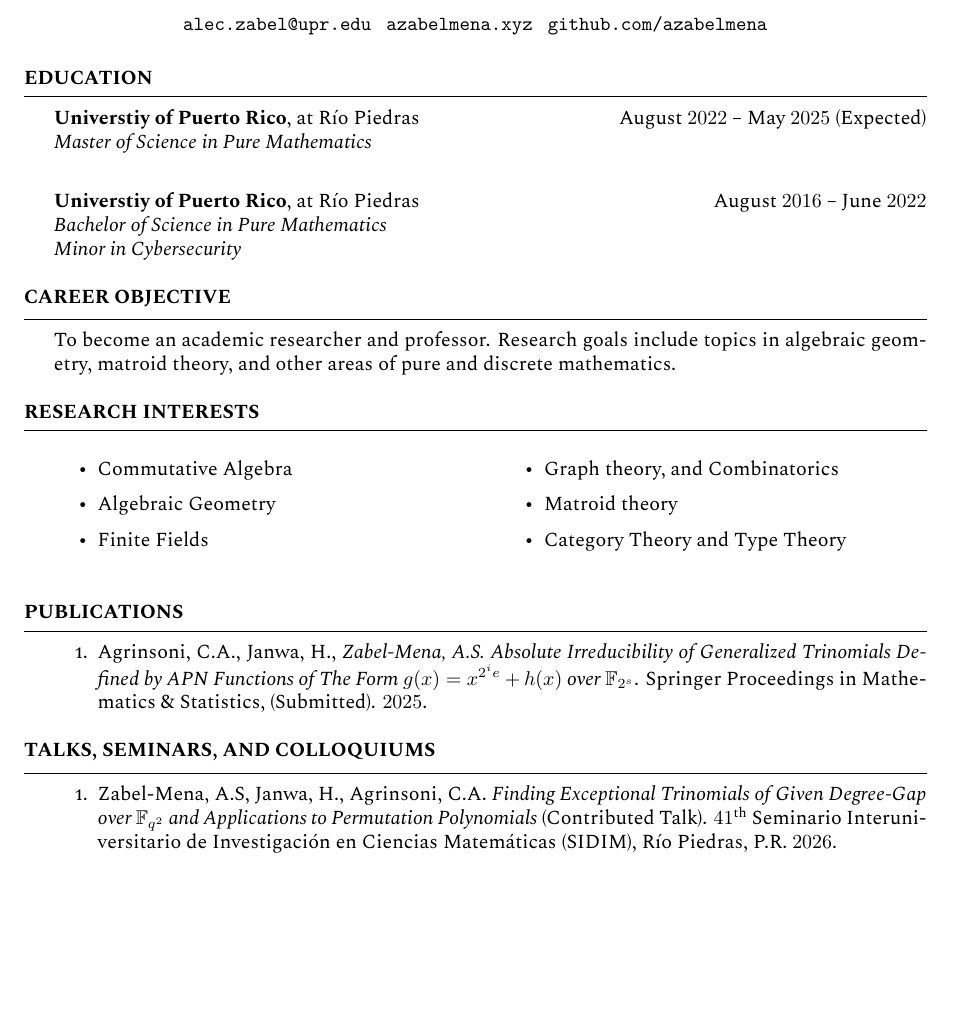
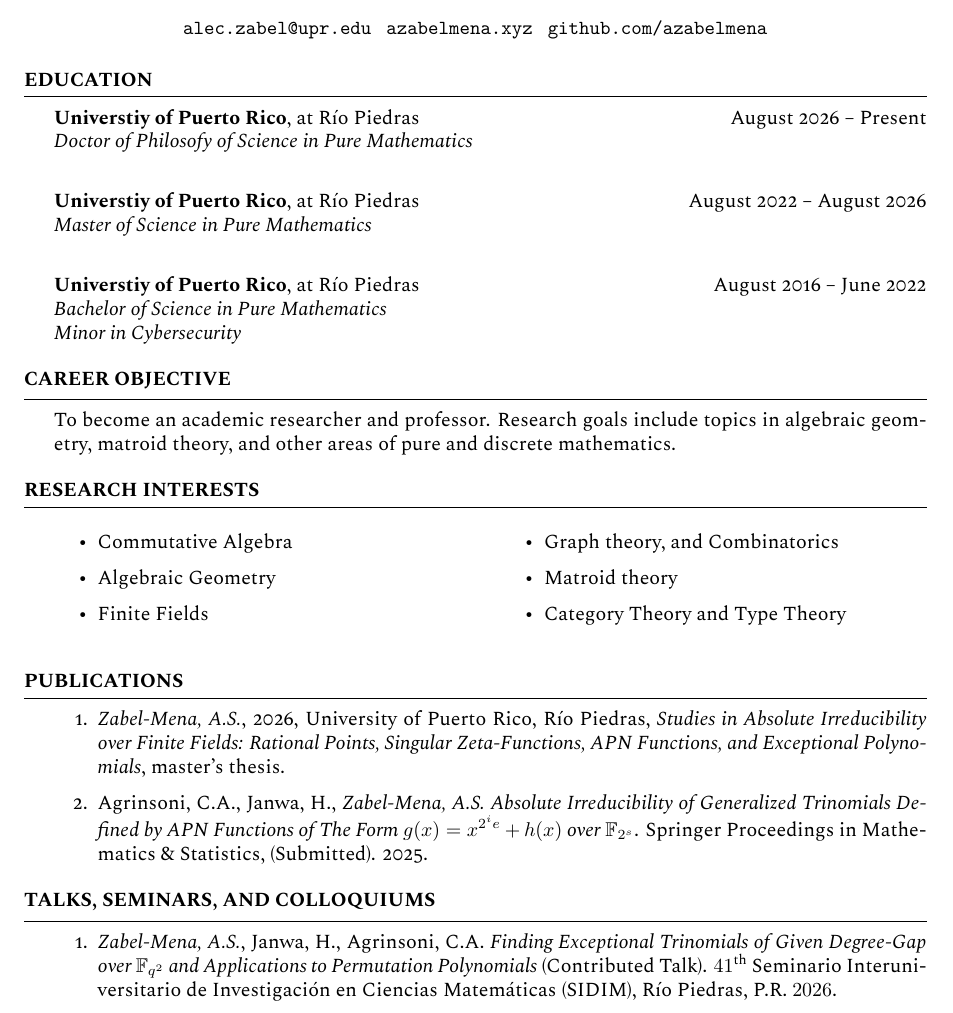
Before and after one commit to azabelmena/curriculum_vitae, a LaTeX CV (azabelmena.tex): part of page 1 of 3, cut so that both start at the same text, the shorter picture padded with empty space. The pictures show the PDF file azabelmena.pdf that the author committed with the source.

Commit message:
Update CV. I'm doing a Ph.D. now!!!! YAY!!!

```diff
--- a/azabelmena.tex
+++ b/azabelmena.tex
@@ -18,12 +18,16 @@
 \begin{document}
 
 \begin{rSection}{Education}
+ \textbf{Universtiy of Puerto Rico}, at R\'io Piedras
+  \hfill August 2026 -- Present \\
+  \textit{Doctor of Philosofy of Science in Pure Mathematics} \\
+
   \textbf{Universtiy of Puerto Rico}, at R\'io Piedras
-  \hfill August $2022$ -- May $2025$ (Expected)  \\
+  \hfill August 2022 -- August 2026  \\
   \textit{Master of Science in Pure Mathematics} \\
 
   \textbf{Universtiy of Puerto Rico}, at R\'io Piedras
-  \hfill August $2016$ -- June $2022$  \\
+  \hfill August 2016 -- June 2022  \\
   \textit{Bachelor of Science in Pure Mathematics}  \\
   \textit{Minor in Cybersecurity}
 \end{rSection}
@@ -55,19 +59,23 @@
 
 \begin{rSection}{Publications}
   \begin{enumerate}
+    \item \textit{Zabel-Mena, A.S.}, 2026, University of Puerto Rico, R\'io
+      Piedras, \textit{Studies in Absolute Irreducibility over Finite
+      Fields: Rational Points, Singular Zeta-Functions, APN Functions,
+      and Exceptional Polynomials}, master's thesis.
     \item Agrinsoni, C.A., Janwa, H., \textit{Zabel-Mena, A.S.}
       \textit{Absolute Irreducibility of Generalized
         Trinomials Defined by APN Functions of The Form
       $g(x)=x^{2^ie}+h(x)$ over $\mathbb{F}_{2^s}$}. Springer
       Proceedings in Mathematics \& Statistics, (Submitted).
-      $2025$.
+      2025.
   \end{enumerate}
 \end{rSection}
 
 \begin{rSection}{Talks, Seminars, and Colloquiums}
   \begin{enumerate}
 
-    \item Zabel-Mena, A.S, Janwa, H., Agrinsoni, C.A.
+    \item \textit{Zabel-Mena, A.S.}, Janwa, H., Agrinsoni, C.A.
       \textit{Finding Exceptional Trinomials of Given Degree-Gap
         over $\mathbb{F}_{q^2}$ and Applications to Permutation
       Polynomials} (Contributed Talk).
```
Also changed, not shown: azabelmena.pdf.
